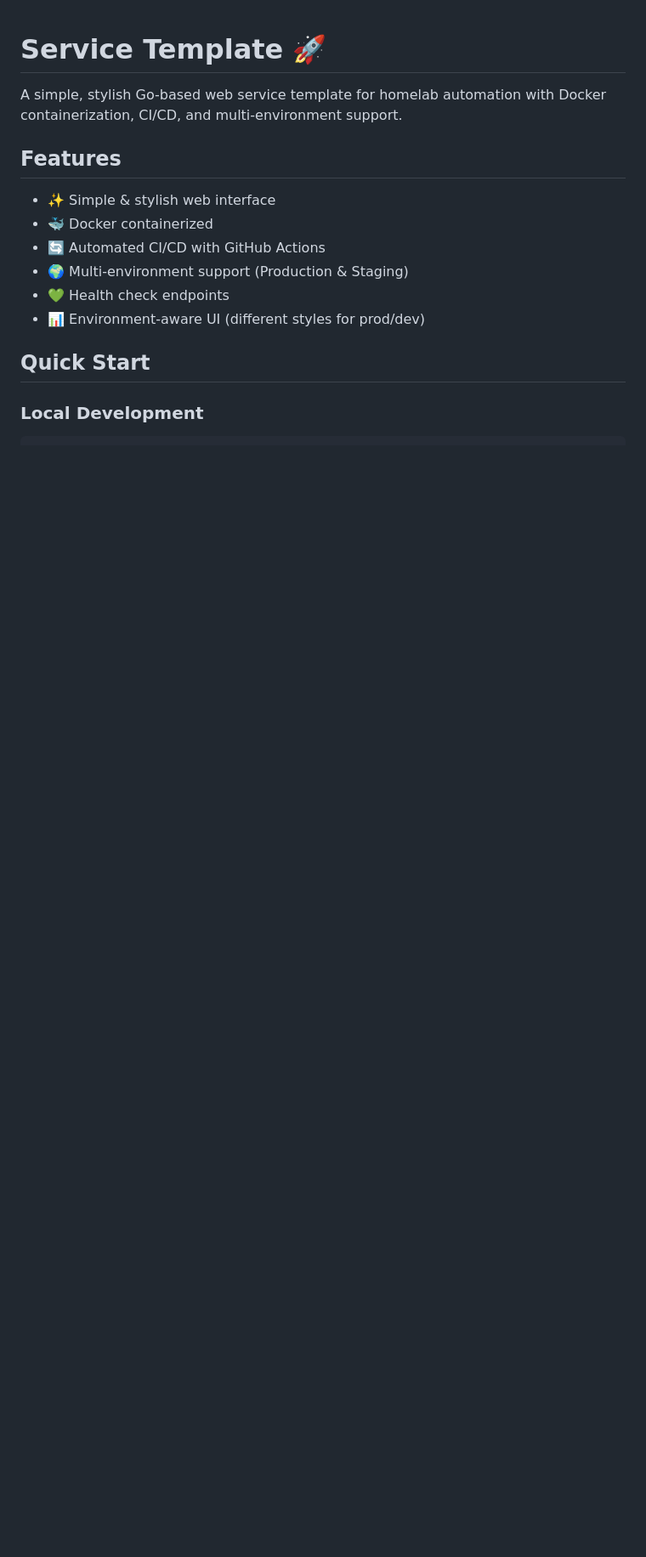
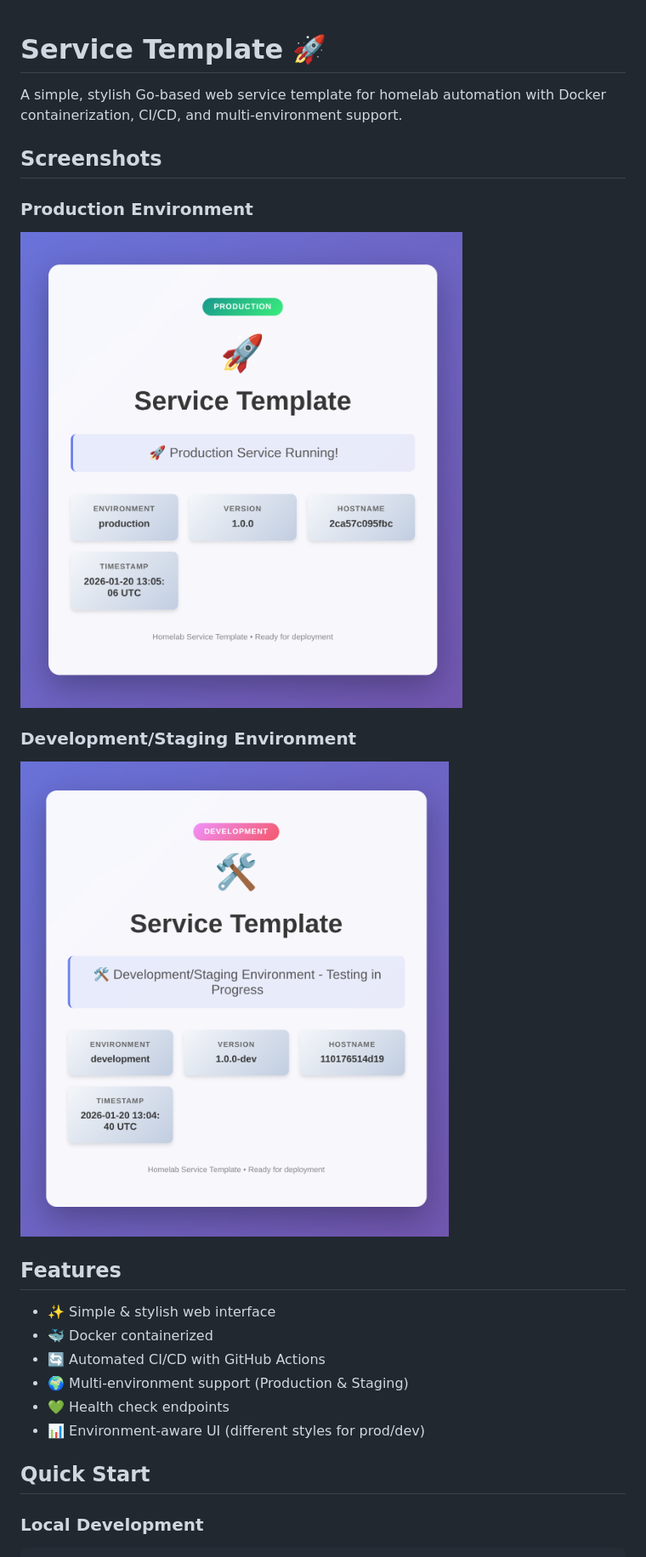
Before and after one commit to MrCodeEU/service-template, a Markdown page: README.md, the part around the change printed below. Shown: that part at 85% size. Drawn GitHub-style; pictures changed too: assets/dev.png (added), assets/prod.png (added); blank space fills up the shorter version.

```diff
--- a/README.md
+++ b/README.md
@@ -3,4 +5,12 @@
 A simple, stylish Go-based web service template for homelab automation with Docker containerization, CI/CD, and multi-environment support.
+
+## Screenshots
+
+### Production Environment
+![Production Environment](assets/prod.png)
+
+### Development/Staging Environment
+![Development Environment](assets/dev.png)
 
 ## Features
 
```
Also changed, not shown: other parts of README.md (+2 -0 lines), 1 other file.
